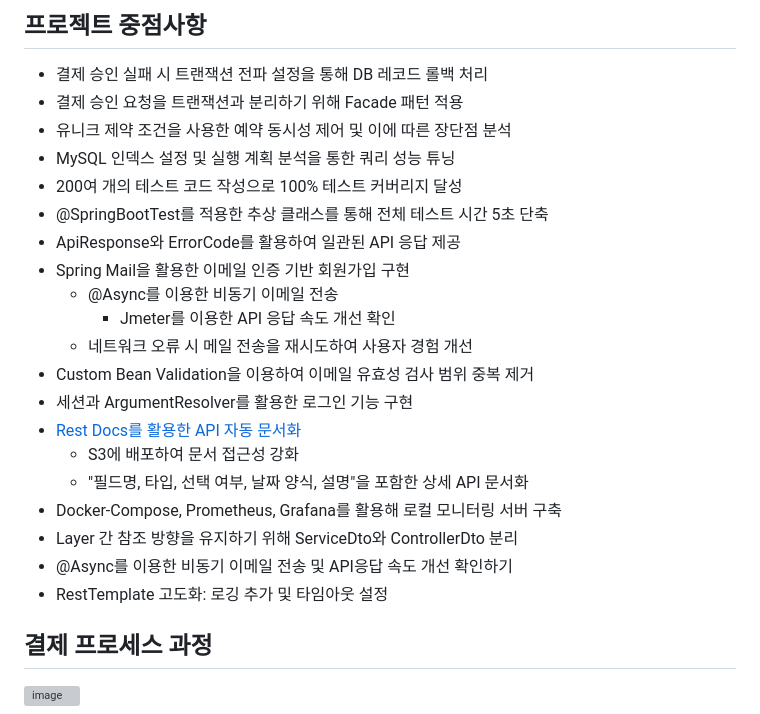
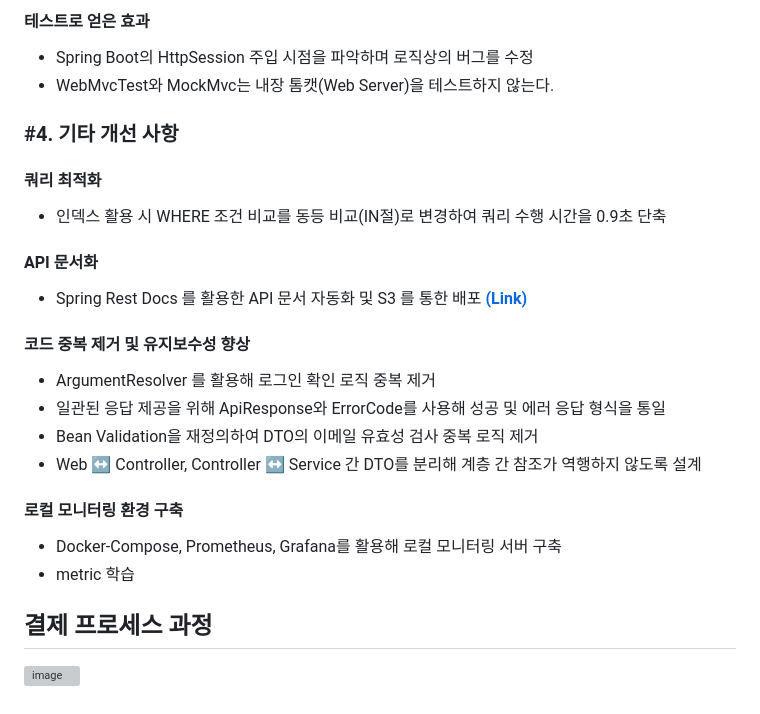
Before and after one commit to jonghyeok-97/airdnb, a Markdown page: README.md, the part around one of its changes. Rendered like a GitHub page; grey boxes are pictures that could not be loaded.

```diff
--- a/README.md
+++ b/README.md
@@ -21,25 +51,24 @@
 
-## 프로젝트 중점사항
-- 결제 승인 실패 시 트랜잭션 전파 설정을 통해 DB 레코드 롤백 처리
-- 결제 승인 요청을 트랜잭션과 분리하기 위해 Facade 패턴 적용
-- 유니크 제약 조건을 사용한 예약 동시성 제어 및 이에 따른 장단점 분석
-- MySQL 인덱스 설정 및 실행 계획 분석을 통한 쿼리 성능 튜닝
-- 200여 개의 테스트 코드 작성으로 100% 테스트 커버리지 달성
-- @SpringBootTest를 적용한 추상 클래스를 통해 전체 테스트 시간 5초 단축
-- ApiResponse<T>와 ErrorCode를 활용하여 일관된 API 응답 제공
-- Spring Mail을 활용한 이메일 인증 기반 회원가입 구현
-  - @Async를 이용한 비동기 이메일 전송
-    - Jmeter를 이용한 API 응답 속도 개선 확인
-  - 네트워크 오류 시 메일 전송을 재시도하여 사용자 경험 개선
-- Custom Bean Validation을 이용하여 이메일 유효성 검사 범위 중복 제거
-- 세션과 ArgumentResolver를 활용한 로그인 기능 구현
-- [Rest Docs를 활용한 API 자동 문서화](http://restdocs.s3-website.ap-northeast-2.amazonaws.com/)
-  - S3에 배포하여 문서 접근성 강화
-  - "필드명, 타입, 선택 여부, 날짜 양식, 설명"을 포함한 상세 API 문서화
+#### 테스트로 얻은 효과
+- Spring Boot의 HttpSession 주입 시점을 파악하며 로직상의 버그를 수정
+- WebMvcTest와 MockMvc는 내장 톰캣(Web Server)을 테스트하지 않는다.
+
+### #4. 기타 개선 사항
+#### 쿼리 최적화
+- 인덱스 활용 시 WHERE 조건 비교를 동등 비교(IN절)로 변경하여 쿼리 수행 시간을 0.9초 단축
+
+#### API 문서화
+- Spring Rest Docs 를 활용한 API 문서 자동화 및 S3 를 통한 배포 [**(Link)**](http://restdocs.s3-website.ap-northeast-2.amazonaws.com/)
+
+#### 코드 중복 제거 및 유지보수성 향상
+- ArgumentResolver 를 활용해 로그인 확인 로직 중복 제거
+- 일관된 응답 제공을 위해 ApiResponse<T>와 ErrorCode를 사용해 성공 및 에러 응답 형식을 통일
+- Bean Validation을 재정의하여 DTO의 이메일 유효성 검사 중복 로직 제거
+- Web ↔ Controller, Controller ↔ Service 간 DTO를 분리해 계층 간 참조가 역행하지 않도록 설계
+
+#### 로컬 모니터링 환경 구축
 - Docker-Compose, Prometheus, Grafana를 활용해 로컬 모니터링 서버 구축
-- Layer 간 참조 방향을 유지하기 위해 ServiceDto와 ControllerDto 분리
-- @Async를 이용한 비동기 이메일 전송 및 API응답 속도 개선 확인하기
-- RestTemplate 고도화: 로깅 추가 및 타임아웃 설정
+- metric 학습
 
 ## 결제 프로세스 과정
 ![image](https://github.com/user-attachments/assets/41871857-d94a-4175-9ce5-4c09f405ba53)
```
Also changed, not shown: other parts of README.md (+40 -10 lines).
